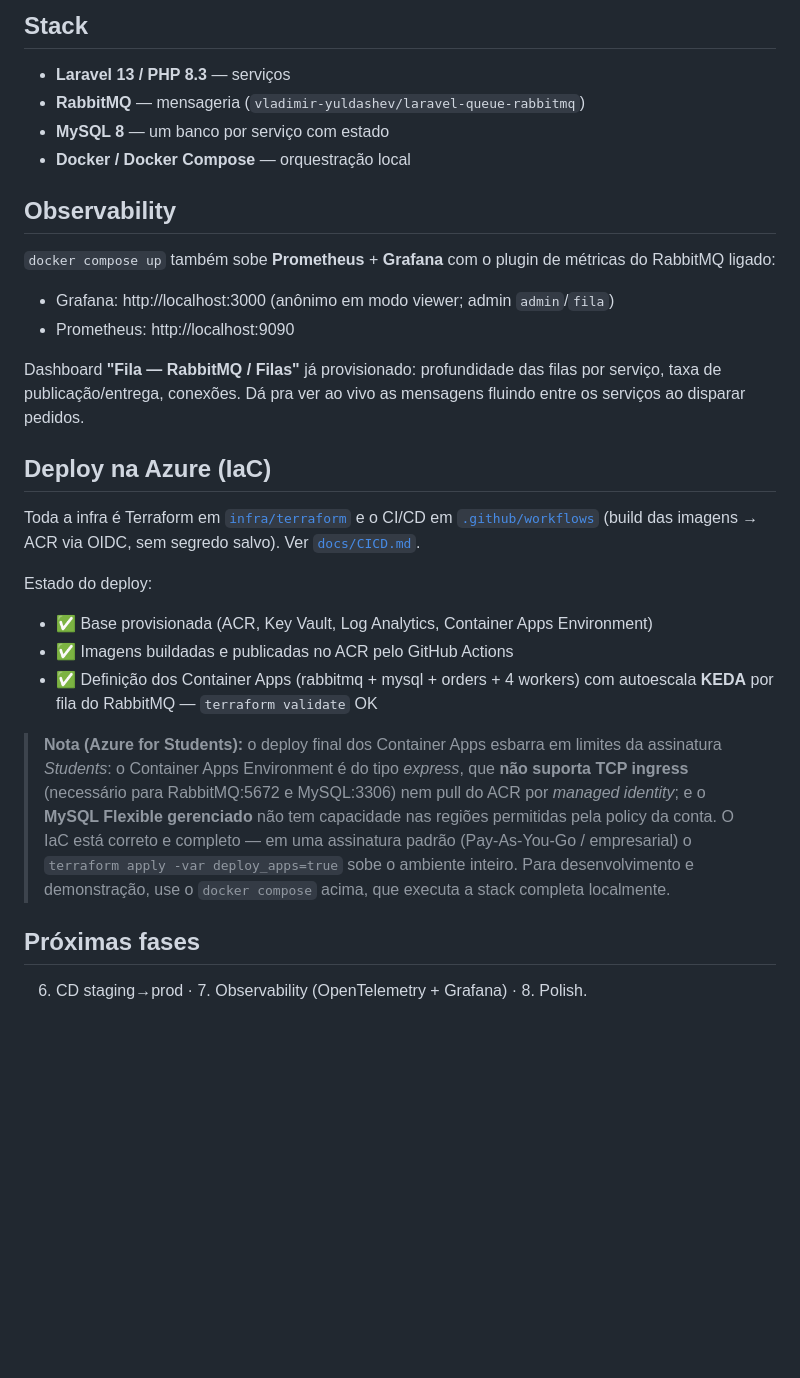
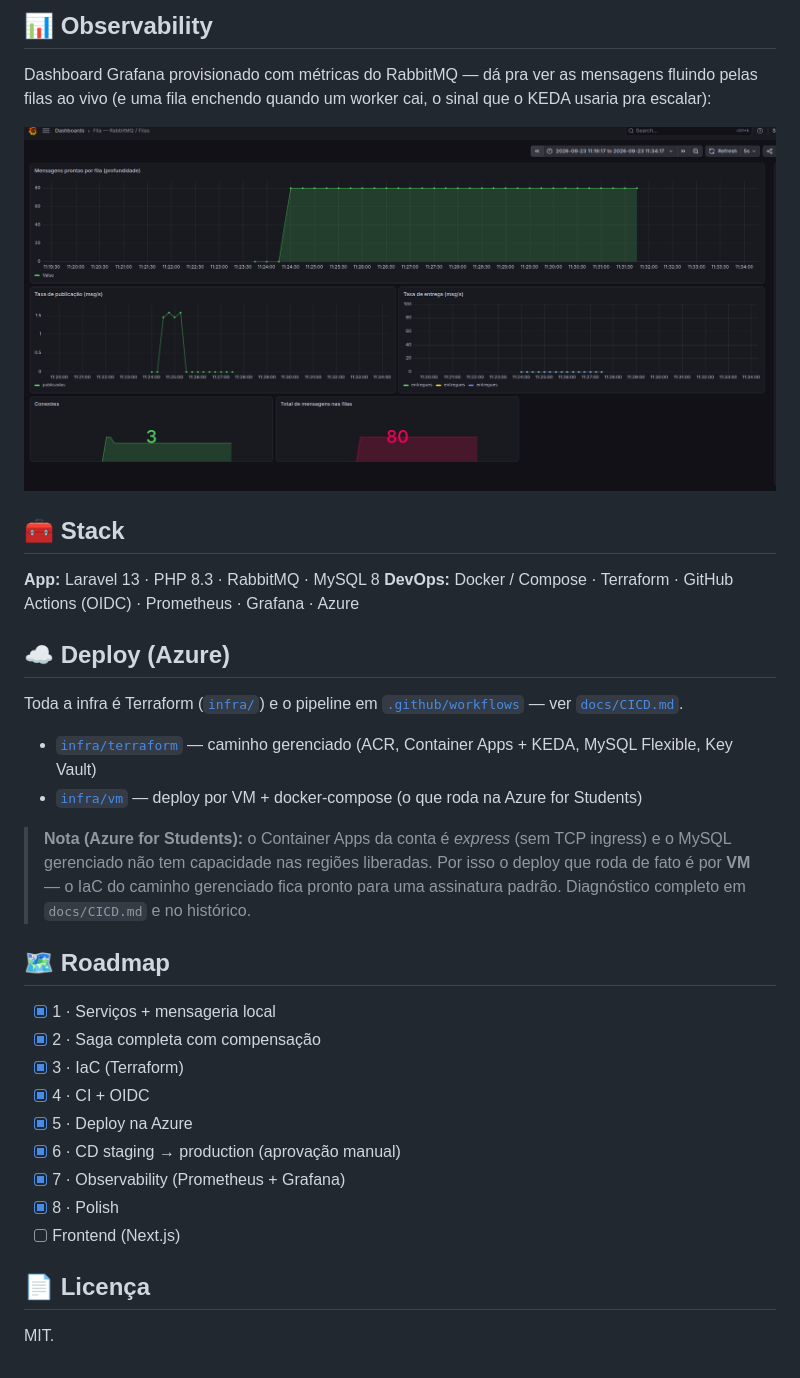
Before and after one commit to janailsonf-a/fila, a Markdown page: README.md, the part around the change printed below. GitHub-like rendering; pictures changed too: docs/img/grafana-filas.png (added); blank space fills up the shorter version.

Commit message:
docs: fase 8 polish — README com diagrama, print do Grafana, highlights e roadmap; OIDC env creds no script (#18)

````diff
--- a/README.md
+++ b/README.md
@@ -97,47 +73,43 @@ curl -s -X POST http://localhost:8080/api/orders \
 ```
 
-## Stack
+## 📊 Observability
 
-- **Laravel 13 / PHP 8.3** — serviços
-- **RabbitMQ** — mensageria (`vladimir-yuldashev/laravel-queue-rabbitmq`)
-- **MySQL 8** — um banco por serviço com estado
-- **Docker / Docker Compose** — orquestração local
+Dashboard Grafana provisionado com métricas do RabbitMQ — dá pra ver as mensagens
+fluindo pelas filas ao vivo (e uma fila enchendo quando um worker cai, o sinal que
+o KEDA usaria pra escalar):
 
-## Observability
+![Grafana](docs/img/grafana-filas.png)
 
-`docker compose up` também sobe **Prometheus** + **Grafana** com o plugin de
-métricas do RabbitMQ ligado:
+## 🧰 Stack
 
-- Grafana: http://localhost:3000 (anônimo em modo viewer; admin `admin`/`fila`)
-- Prometheus: http://localhost:9090
+**App:** Laravel 13 · PHP 8.3 · RabbitMQ · MySQL 8
+**DevOps:** Docker / Compose · Terraform · GitHub Actions (OIDC) · Prometheus · Grafana · Azure
 
-Dashboard **"Fila — RabbitMQ / Filas"** já provisionado: profundidade das filas
-por serviço, taxa de publicação/entrega, conexões. Dá pra ver ao vivo as
-mensagens fluindo entre os serviços ao disparar pedidos.
+## ☁️ Deploy (Azure)
 
-## Deploy na Azure (IaC)
+Toda a infra é Terraform ([`infra/`](infra)) e o pipeline em
+[`.github/workflows`](.github/workflows) — ver [`docs/CICD.md`](docs/CICD.md).
 
-Toda a infra é Terraform em [`infra/terraform`](infra/terraform) e o CI/CD em
-[`.github/workflows`](.github/workflows) (build das imagens → ACR via OIDC, sem
-segredo salvo). Ver [`docs/CICD.md`](docs/CICD.md).
+- [`infra/terraform`](infra/terraform) — caminho gerenciado (ACR, Container Apps + KEDA, MySQL Flexible, Key Vault)
+- [`infra/vm`](infra/vm) — deploy por VM + docker-compose (o que roda na Azure for Students)
 
-Estado do deploy:
+> **Nota (Azure for Students):** o Container Apps da conta é *express* (sem TCP
+> ingress) e o MySQL gerenciado não tem capacidade nas regiões liberadas. Por isso
+> o deploy que roda de fato é por **VM** — o IaC do caminho gerenciado fica pronto
+> para uma assinatura padrão. Diagnóstico completo em `docs/CICD.md` e no histórico.
 
-- ✅ Base provisionada (ACR, Key Vault, Log Analytics, Container Apps Environment)
-- ✅ Imagens buildadas e publicadas no ACR pelo GitHub Actions
-- ✅ Definição dos Container Apps (rabbitmq + mysql + orders + 4 workers) com
-  autoescala **KEDA** por fila do RabbitMQ — `terraform validate` OK
+## 🗺️ Roadmap
 
-> **Nota (Azure for Students):** o deploy final dos Container Apps esbarra em
-> limites da assinatura *Students*: o Container Apps Environment é do tipo
-> *express*, que **não suporta TCP ingress** (necessário para RabbitMQ:5672 e
-> MySQL:3306) nem pull do ACR por *managed identity*; e o **MySQL Flexible
-> gerenciado** não tem capacidade nas regiões permitidas pela policy da conta.
-> O IaC está correto e completo — em uma assinatura padrão (Pay-As-You-Go /
-> empresarial) o `terraform apply -var deploy_apps=true` sobe o ambiente inteiro.
-> Para desenvolvimento e demonstração, use o `docker compose` acima, que executa
-> a stack completa localmente.
+- [x] 1 · Serviços + mensageria local
+- [x] 2 · Saga completa com compensação
+- [x] 3 · IaC (Terraform)
+- [x] 4 · CI + OIDC
+- [x] 5 · Deploy na Azure
+- [x] 6 · CD staging → production (aprovação manual)
+- [x] 7 · Observability (Prometheus + Grafana)
+- [x] 8 · Polish
+- [ ] Frontend (Next.js)
 
-## Próximas fases
+## 📄 Licença
 
-6. CD staging→prod · 7. Observability (OpenTelemetry + Grafana) · 8. Polish.
+MIT.
````
Also changed, not shown: other parts of README.md (+44 -68 lines), docs/img/arquitetura.png (added), 1 other file.
